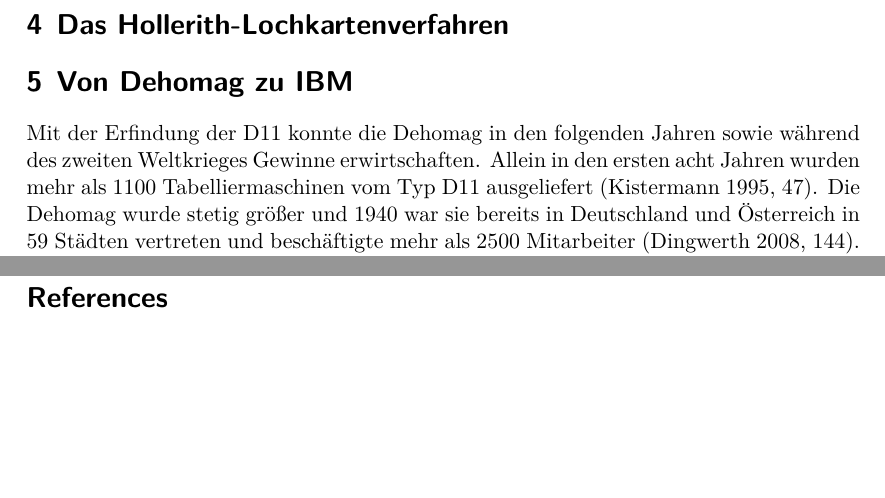
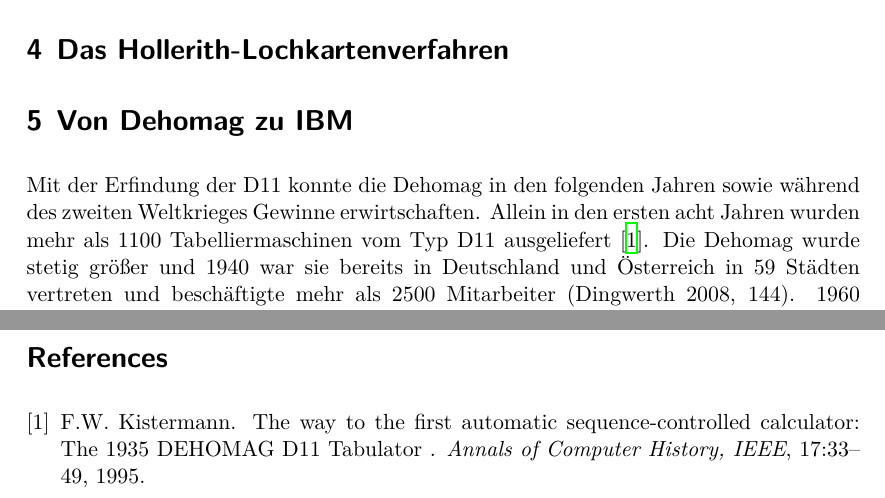
Before and after one commit to Leonidas-from-XIV/tum-lochkarte, a LaTeX paper (ausarbeitung.tex): two parts of pages 2 and 5 of 5, joined at a grey line, cut so that both start at the same text, the shorter picture padded with empty space. Compiled offline with XeLaTeX.

Commit message:
Zitierart geaendert

```diff
--- a/ausarbeitung.tex
+++ b/ausarbeitung.tex
@@ -1,4 +1,4 @@
-\documentclass{scrartcl}
+\documentclass[parskip=half]{scrartcl}
 \usepackage{fontspec}
 \usepackage{hyperref}
 \usepackage{csquotes}
@@ -61,7 +61,7 @@
 
 Mit der Erfindung der D11 konnte die Dehomag in den folgenden Jahren sowie
 während des zweiten Weltkrieges Gewinne erwirtschaften. Allein in den ersten
-acht Jahren wurden mehr als 1100 Tabelliermaschinen vom Typ D11 ausgeliefert
-(Kistermann 1995, 47). Die Dehomag wurde stetig größer und 1940 war sie bereits
-in Deutschland und Österreich in 59 Städten vertreten und beschäftigte mehr als
-2500 Mitarbeiter (Dingwerth 2008, 144). 1960 wurde schließlich die letzte D11
+acht Jahren wurden mehr als 1100 Tabelliermaschinen vom Typ D11
+ausgeliefert~\cite{Kist95}. Die Dehomag wurde stetig größer und 1940 war sie
+bereits in Deutschland und Österreich in 59 Städten vertreten und beschäftigte
+mehr als 2500 Mitarbeiter (Dingwerth 2008, 144). 1960 wurde schließlich die
```
Also changed, not shown: ausarbeitung.tex (12 more changed lines).
